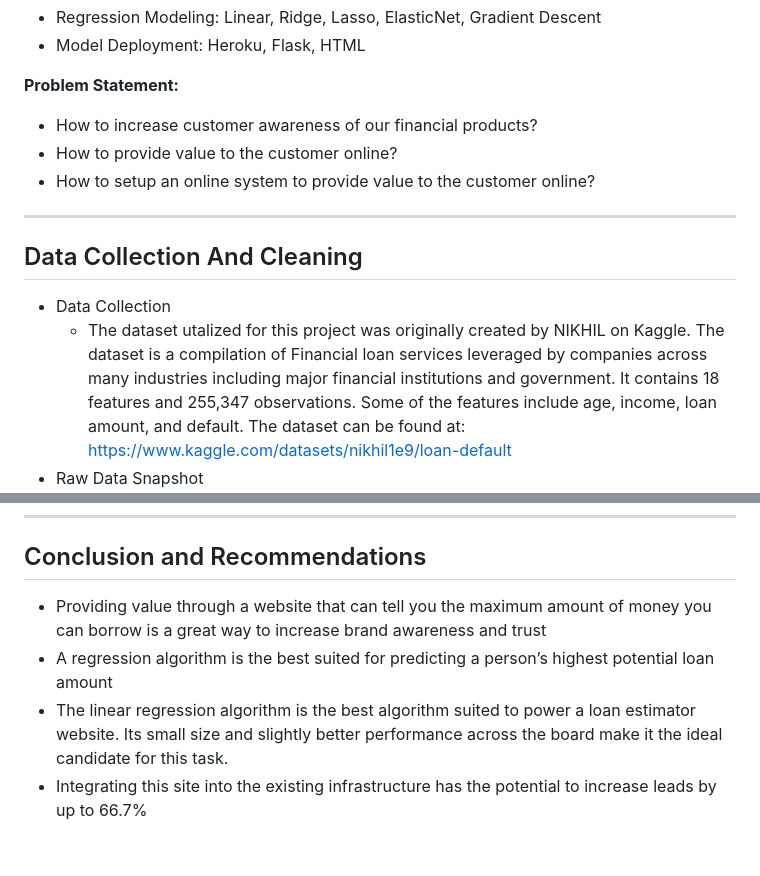
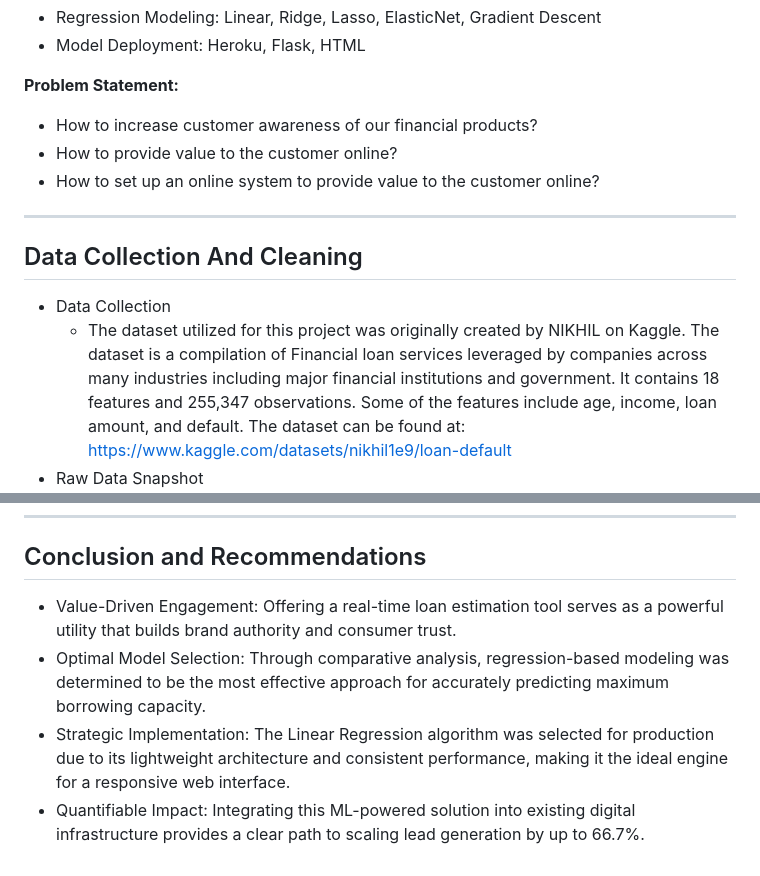
Before and after one commit to juaneacha/how-much-can-you-get, a Markdown page: README.md, 2 parts joined by grey strips. GitHub-like rendering.

Commit message:
Fix grammar and enhance clarity in README.md
Corrected minor grammatical errors and improved clarity in the README.

```diff
--- a/README.md
+++ b/README.md
@@ -14,12 +14,12 @@ Financial institutions often face significant hurdles in lead generation and con
 **Problem Statement:**
 - How to increase customer awareness of our financial products?
 - How to provide value to the customer online?
-- How to setup an online system to provide value to the customer online?
+- How to set up an online system to provide value to the customer online?
 
 ----
 ## Data Collection And Cleaning
 - Data Collection
-  - The dataset utalized for this project was originally created by NIKHIL on Kaggle. The dataset is a compilation of Financial loan services leveraged by companies across many industries including major financial institutions and government. It contains 18 features and 255,347 observations. Some of the features include age, income, loan amount, and default. The dataset can be found at: https://www.kaggle.com/datasets/nikhil1e9/loan-default
+  - The dataset utilized for this project was originally created by NIKHIL on Kaggle. The dataset is a compilation of Financial loan services leveraged by companies across many industries including major financial institutions and government. It contains 18 features and 255,347 observations. Some of the features include age, income, loan amount, and default. The dataset can be found at: https://www.kaggle.com/datasets/nikhil1e9/loan-default
 - Raw Data Snapshot
   ![](loandata.png)
 - Data Cleaning
@@ -48,7 +48,7 @@ Financial institutions often face significant hurdles in lead generation and con
 
 ----
 ## Conclusion and Recommendations
-- Providing value through a website that can tell you the maximum amount of money you can borrow is a great way to increase brand awareness and trust
-- A regression algorithm is the best suited for predicting a person’s highest potential loan amount
-- The linear regression algorithm is the best algorithm suited to power a loan estimator website. Its small size and slightly better performance across the board make it the ideal candidate for this task.
-- Integrating this site into the existing infrastructure has the potential to increase leads by up to 66.7%
+- Value-Driven Engagement: Offering a real-time loan estimation tool serves as a powerful utility that builds brand authority and consumer trust.
+- Optimal Model Selection: Through comparative analysis, regression-based modeling was determined to be the most effective approach for accurately predicting maximum borrowing capacity.
+- Strategic Implementation: The Linear Regression algorithm was selected for production due to its lightweight architecture and consistent performance, making it the ideal engine for a responsive web interface.
+- Quantifiable Impact: Integrating this ML-powered solution into existing digital infrastructure provides a clear path to scaling lead generation by up to 66.7%.
```
